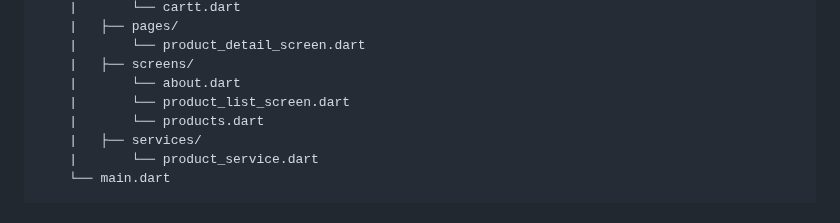
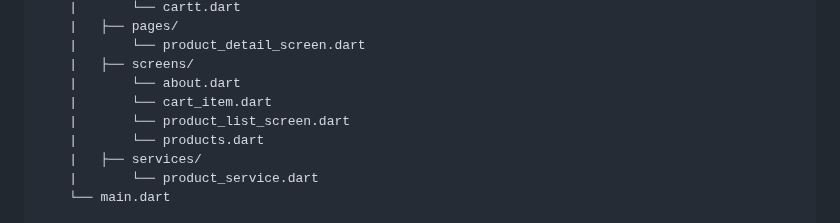
Before and after one commit to TheMostafax/My_Fashion_App, a Markdown page: README.md, the part around the change. Drawn GitHub-style.

```diff
--- a/README.md
+++ b/README.md
@@ -50,6 +50,7 @@ Overall, My fashion app is designed to provide a user-friendly and engaging shop
     |       └── product_detail_screen.dart
     |   ├── screens/
     |       └── about.dart
+    |       └── cart_item.dart
     |       └── product_list_screen.dart
     |       └── products.dart
     |   ├── services/
```
